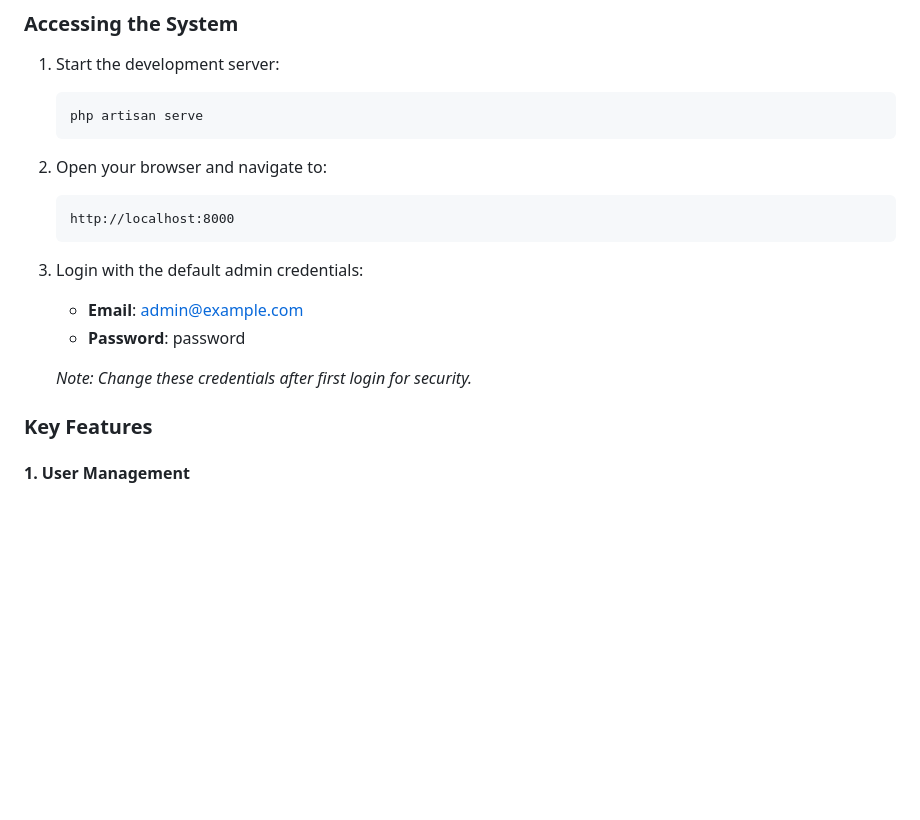
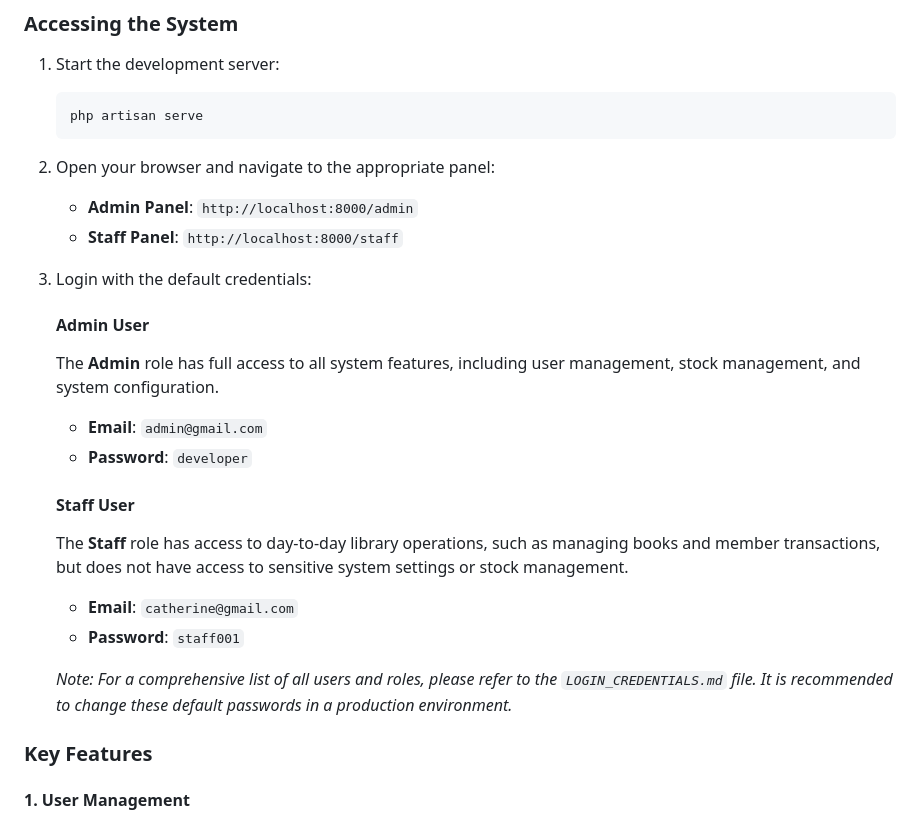
Before and after one commit to seyhakbotr/simple-lms, a Markdown page: README.md, the part around the change. Drawn GitHub-style; blank space fills up the shorter version.

````diff
--- a/README.md
+++ b/README.md
@@ -108,16 +108,26 @@ php artisan db:seed --class=RealBookSeeder
    php artisan serve
    ```
 
-2. Open your browser and navigate to:
-   ```
-   http://localhost:8000
-   ```
+2. Open your browser and navigate to the appropriate panel:
 
-3. Login with the default admin credentials:
-   - **Email**: admin@example.com
-   - **Password**: password
+    *   **Admin Panel**: `http://localhost:8000/admin`
+    *   **Staff Panel**: `http://localhost:8000/staff`
 
-   *Note: Change these credentials after first login for security.*
+3. Login with the default credentials:
+
+    #### Admin User
+    The **Admin** role has full access to all system features, including user management, stock management, and system configuration.
+
+    -   **Email**: `admin@gmail.com`
+    -   **Password**: `developer`
+
+    #### Staff User
+    The **Staff** role has access to day-to-day library operations, such as managing books and member transactions, but does not have access to sensitive system settings or stock management.
+
+    -   **Email**: `catherine@gmail.com`
+    -   **Password**: `staff001`
+
+    *Note: For a comprehensive list of all users and roles, please refer to the `LOGIN_CREDENTIALS.md` file. It is recommended to change these default passwords in a production environment.*
 
 ### Key Features
 
````
